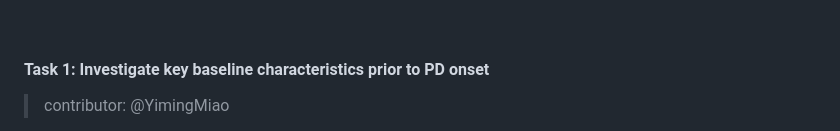
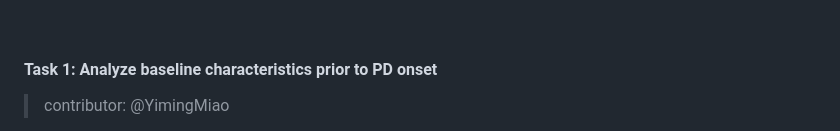
Before and after one commit to JingnanBai/BIS687-Capstone-group-8, a Markdown page: README.md, the part around the change. Drawn GitHub-style.

Commit message:
Update README.md aim1 task1

```diff
--- a/README.md
+++ b/README.md
@@ -44,7 +44,7 @@ Thus, we separated the PD patients into two cohorts based on their PD diagnosis
 
 <br/>
 
-#### Task 1: Investigate key baseline characteristics prior to PD onset
+#### Task 1: Analyze baseline characteristics prior to PD onset
 
 > contributor: @YimingMiao
 
```
